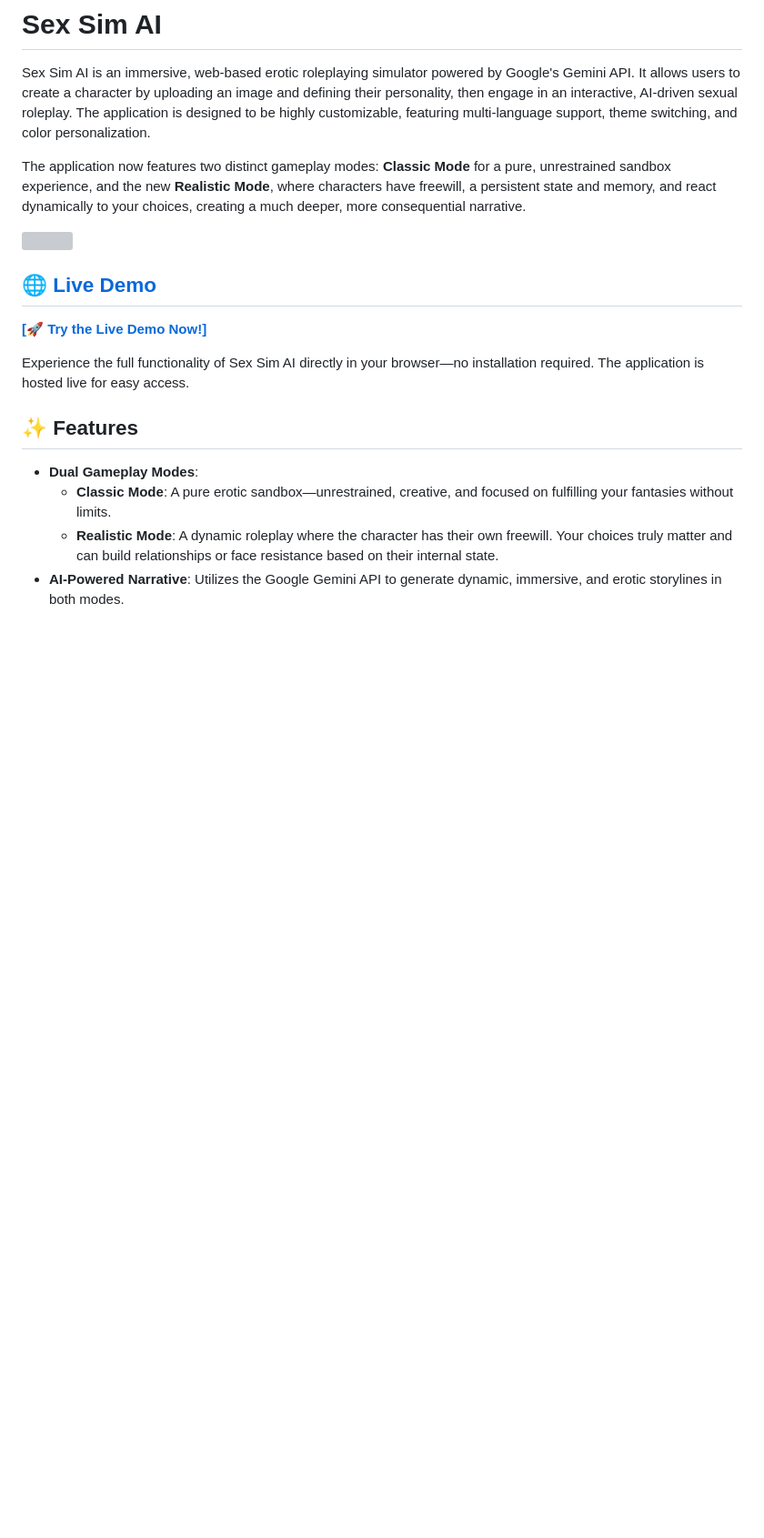
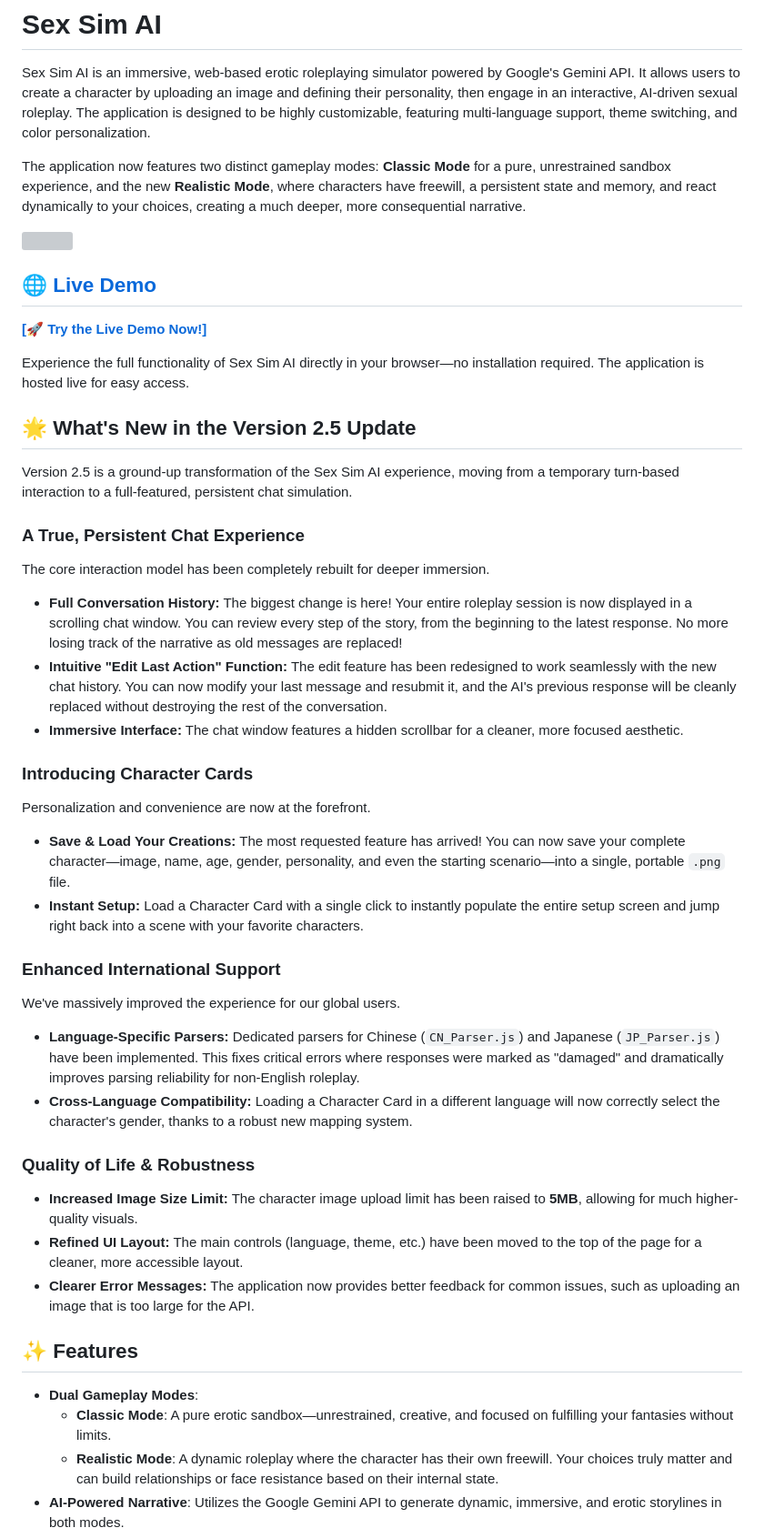
Before and after one commit to kaldeqca/sex-sim-ai, a Markdown page: README.md, the part around one of its changes. Shown at 91% size. Rendered like a GitHub page; blank space fills up the shorter version; grey boxes are pictures that could not be loaded.

```diff
--- a/README.md
+++ b/README.md
@@ -11,6 +11,34 @@ The application now features two distinct gameplay modes: **Classic Mode** for a
 [**[🚀 Try the Live Demo Now!]**](https://sex-sim-ai.onrender.com/)
 
 Experience the full functionality of Sex Sim AI directly in your browser—no installation required. The application is hosted live for easy access.
+
+## 🌟 What's New in the Version 2.5 Update
+
+Version 2.5 is a ground-up transformation of the Sex Sim AI experience, moving from a temporary turn-based interaction to a full-featured, persistent chat simulation.
+
+### A True, Persistent Chat Experience
+The core interaction model has been completely rebuilt for deeper immersion.
+
+-   **Full Conversation History:** The biggest change is here! Your entire roleplay session is now displayed in a scrolling chat window. You can review every step of the story, from the beginning to the latest response. No more losing track of the narrative as old messages are replaced!
+-   **Intuitive "Edit Last Action" Function:** The edit feature has been redesigned to work seamlessly with the new chat history. You can now modify your last message and resubmit it, and the AI's previous response will be cleanly replaced without destroying the rest of the conversation.
+-   **Immersive Interface:** The chat window features a hidden scrollbar for a cleaner, more focused aesthetic.
+
+### Introducing Character Cards
+Personalization and convenience are now at the forefront.
+
+-   **Save & Load Your Creations:** The most requested feature has arrived! You can now save your complete character—image, name, age, gender, personality, and even the starting scenario—into a single, portable `.png` file.
+-   **Instant Setup:** Load a Character Card with a single click to instantly populate the entire setup screen and jump right back into a scene with your favorite characters.
+
+### Enhanced International Support
+We've massively improved the experience for our global users.
+
+-   **Language-Specific Parsers:** Dedicated parsers for Chinese (`CN_Parser.js`) and Japanese (`JP_Parser.js`) have been implemented. This fixes critical errors where responses were marked as "damaged" and dramatically improves parsing reliability for non-English roleplay.
+-   **Cross-Language Compatibility:** Loading a Character Card in a different language will now correctly select the character's gender, thanks to a robust new mapping system.
+
+### Quality of Life & Robustness
+-   **Increased Image Size Limit:** The character image upload limit has been raised to **5MB**, allowing for much higher-quality visuals.
+-   **Refined UI Layout:** The main controls (language, theme, etc.) have been moved to the top of the page for a cleaner, more accessible layout.
+-   **Clearer Error Messages:** The application now provides better feedback for common issues, such as uploading an image that is too large for the API.
 
 ## ✨ Features
 
```
Also changed, not shown: other parts of README.md (+12 -8 lines).
